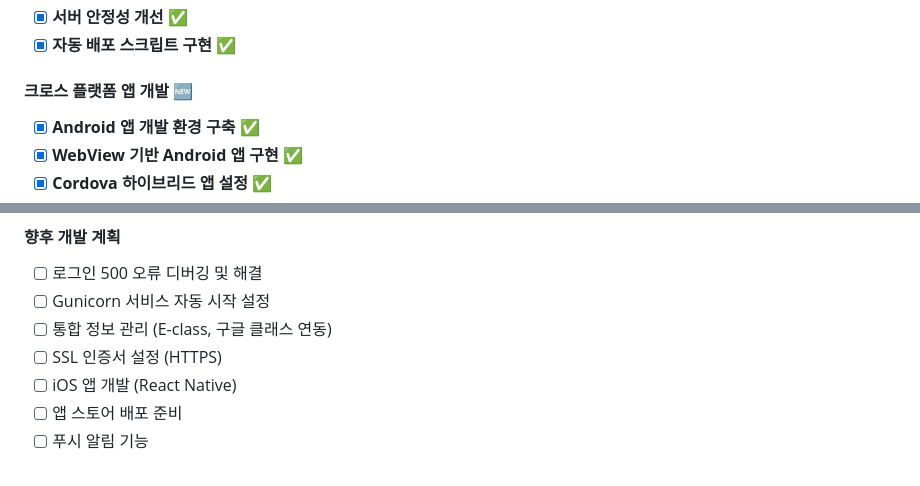
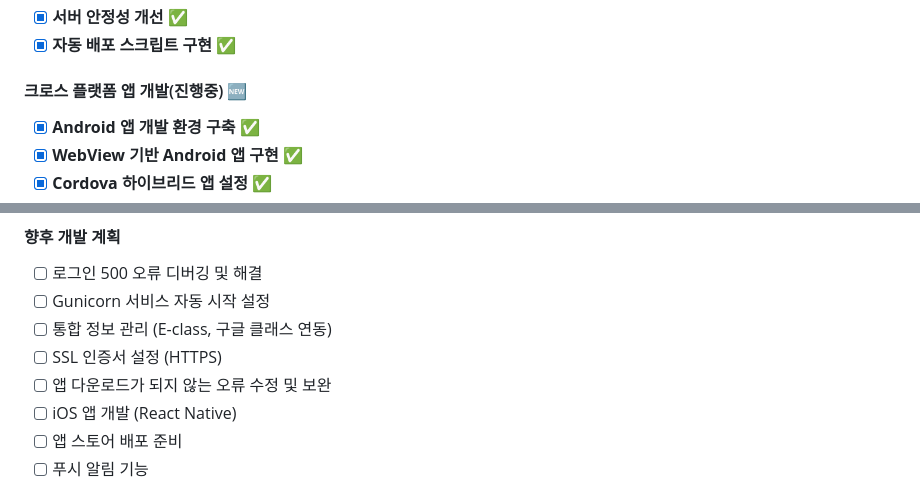
Before and after one commit to whwjdgml0508/planit, a Markdown page: README.md, 2 parts joined by grey strips. Rendered like a GitHub page.

```diff
--- a/README.md
+++ b/README.md
@@ -250,7 +250,7 @@ Internet → Nginx (Port 80) → Gunicorn (Port 8000) → Django Application
 - [x] **서버 안정성 개선** ✅
 - [x] **자동 배포 스크립트 구현** ✅
 
-#### 크로스 플랫폼 앱 개발 🆕
+#### 크로스 플랫폼 앱 개발(진행중) 🆕
 - [x] **Android 앱 개발 환경 구축** ✅
 - [x] **WebView 기반 Android 앱 구현** ✅
 - [x] **Cordova 하이브리드 앱 설정** ✅
@@ -264,6 +264,7 @@ Internet → Nginx (Port 80) → Gunicorn (Port 8000) → Django Application
 - [ ] Gunicorn 서비스 자동 시작 설정
 - [ ] 통합 정보 관리 (E-class, 구글 클래스 연동)
 - [ ] SSL 인증서 설정 (HTTPS)
+- [ ] 앱 다운로드가 되지 않는 오류 수정 및 보완
 - [ ] iOS 앱 개발 (React Native)
 - [ ] 앱 스토어 배포 준비
 - [ ] 푸시 알림 기능
```
